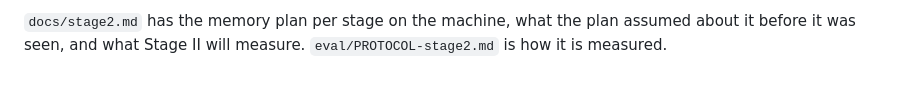
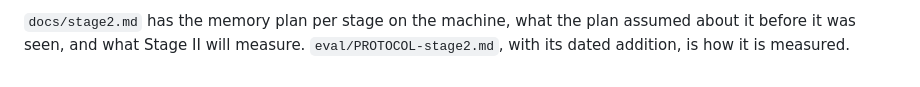
Before and after one commit to BrianIsaac/spec-to-inspector, a Markdown page: docs/architecture.md, the part around the change. Drawn GitHub-style.

```diff
--- a/docs/architecture.md
+++ b/docs/architecture.md
@@ -128,4 +128,4 @@ bench on the models trained on the machine and the final run have not run.
 
 `docs/stage2.md` has the memory plan per stage on the machine, what the plan
 assumed about it before it was seen, and what Stage II will measure.
-`eval/PROTOCOL-stage2.md` is how it is measured.
+`eval/PROTOCOL-stage2.md`, with its dated addition, is how it is measured.
```
Also changed, not shown: README.md (+14 -9 lines), docs/stage2.md (+18 -12 lines).
